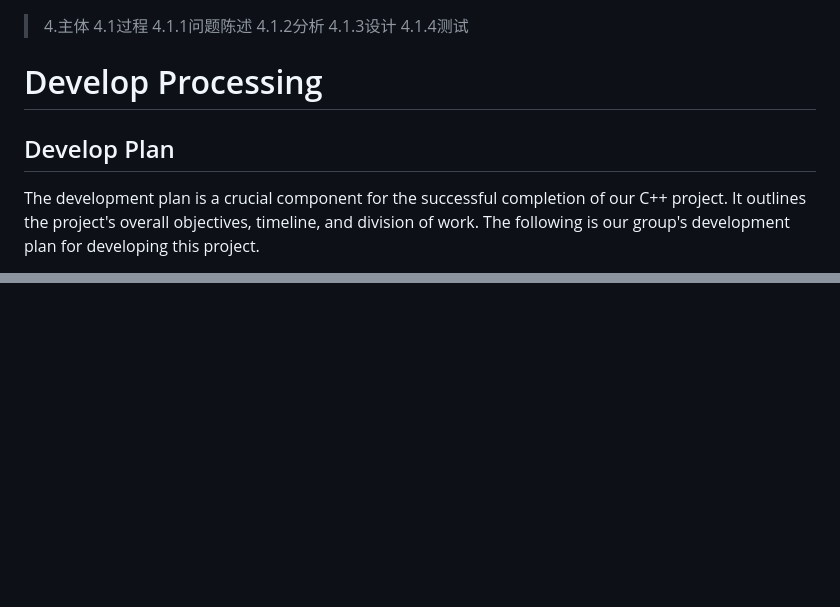
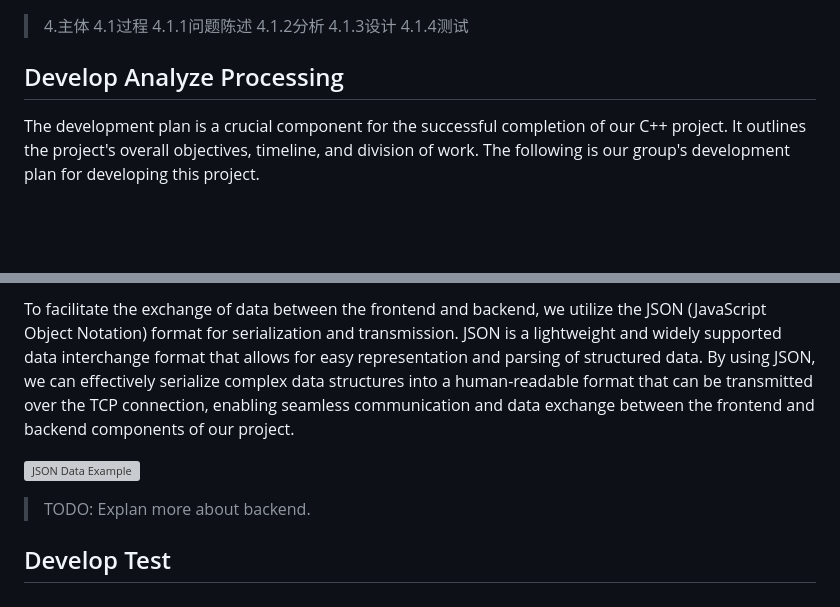
Before and after one commit to KnightSnape/2023_CPT106_Group, a Markdown page: report/project_developing/body.md, 2 parts joined by grey strips. GitHub-like rendering; blank space fills up the shorter version; grey boxes are pictures that could not be loaded.

Commit message:
chore: update report

```diff
--- a/report/project_developing/body.md
+++ b/report/project_developing/body.md
@@ -5,9 +5,9 @@
 > 4.1.3设计
 > 4.1.4测试
 
-# Develop Processing
 
-## Develop Plan
+
+## Develop Analyze Processing
 
 The development plan is a crucial component for the successful completion of our C++ project. It outlines the project's overall objectives, timeline, and division of work. The following is our group's development plan for developing this project.
 
@@ -36,0 +52,7 @@ By following this development plan, we aim to successfully complete the C++ proj
+To facilitate the exchange of data between the frontend and backend, we utilize the JSON (JavaScript Object Notation) format for serialization and transmission. JSON is a lightweight and widely supported data interchange format that allows for easy representation and parsing of structured data. By using JSON, we can effectively serialize complex data structures into a human-readable format that can be transmitted over the TCP connection, enabling seamless communication and data exchange between the frontend and backend components of our project.
+
+![JSON Data Example](4.png)
+
+> TODO: Explan more about backend.
+
+## Develop Test
```
Also changed, not shown: other parts of report/project_developing/body.md (+15 -0 lines).
